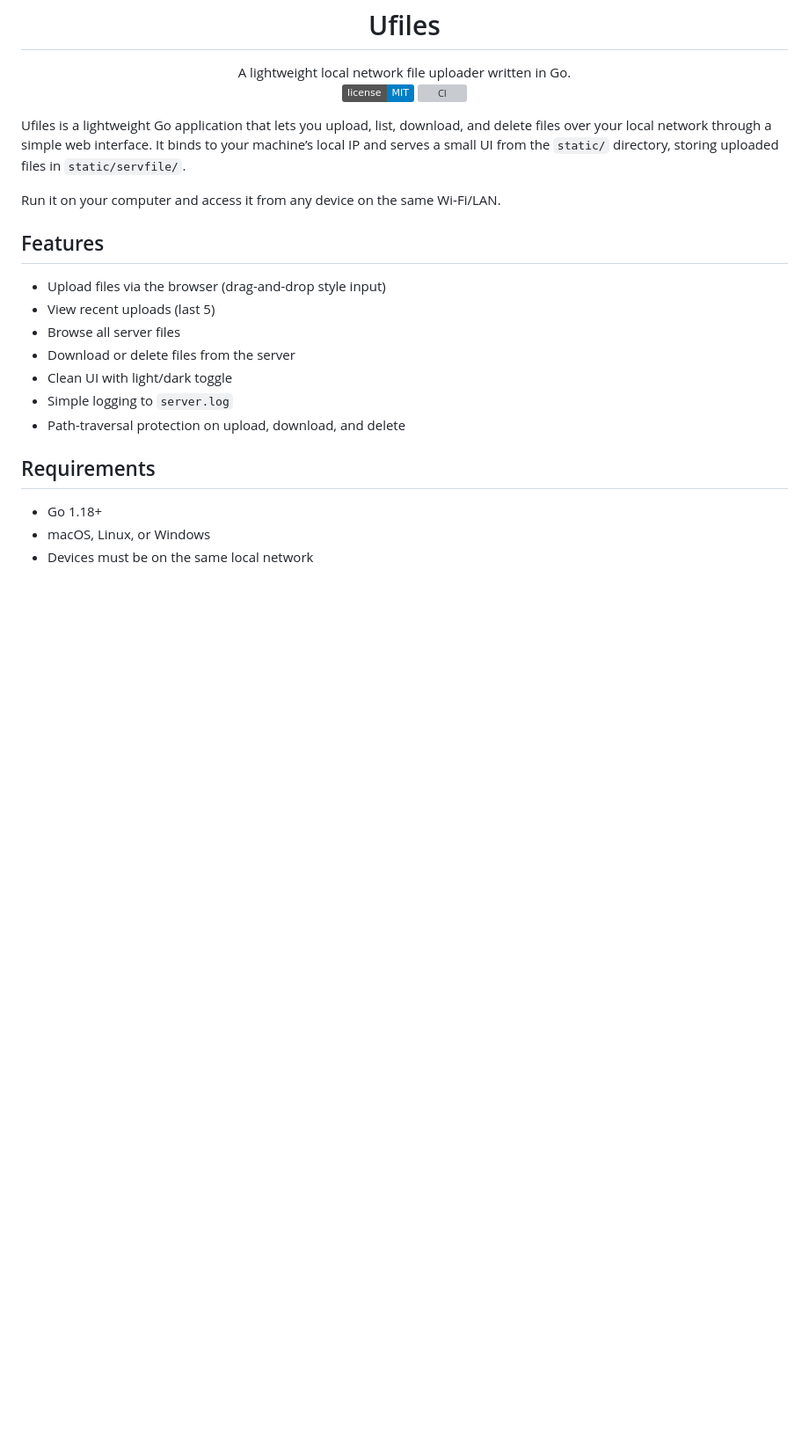
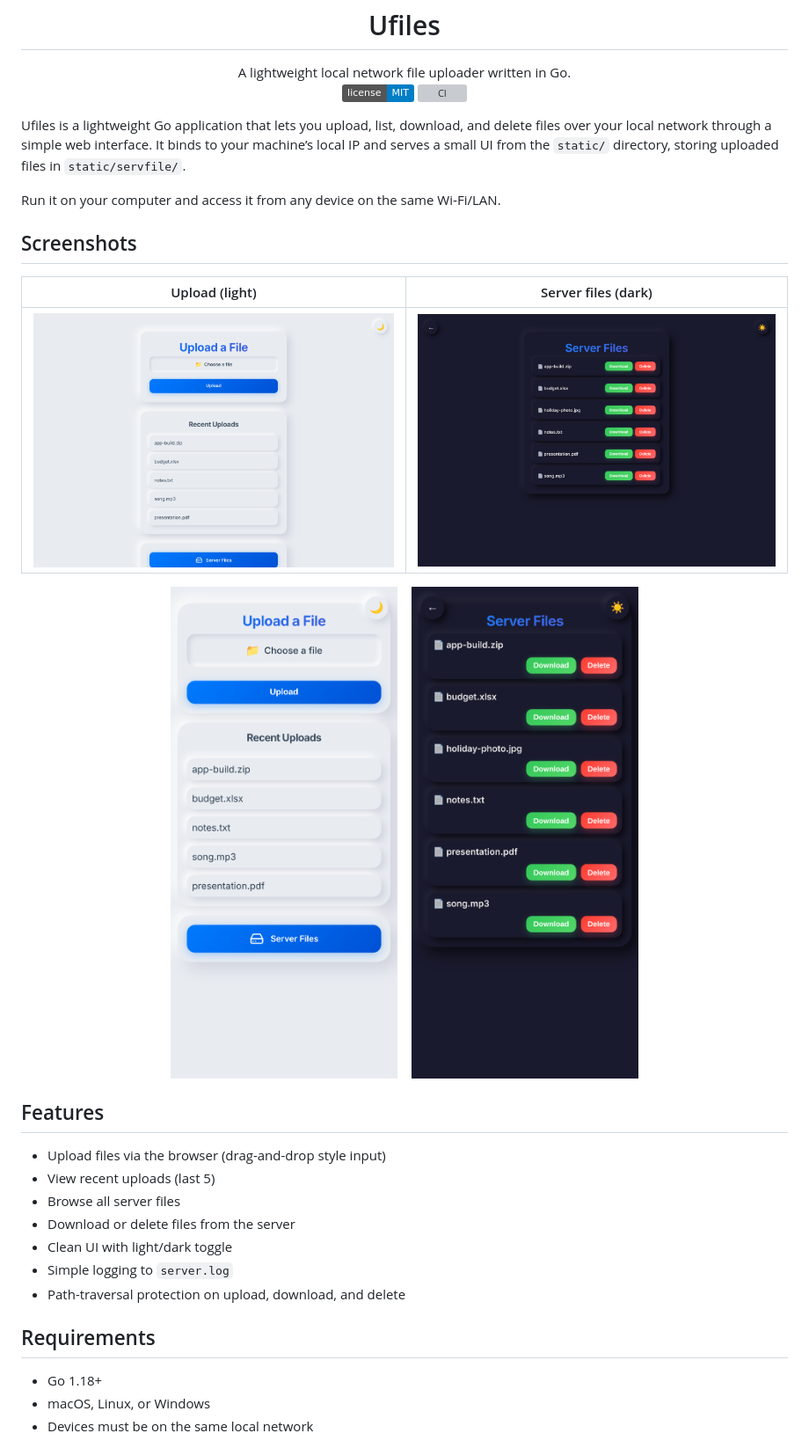
Before and after one commit to 7assanyahya/Ufiles, a Markdown page: README.md, the part around the change. Shown: that part at 88% size. Drawn GitHub-style; pictures changed too: docs/screenshots/file-desktop-dark.png (added), docs/screenshots/file-mobile-dark.png (added), docs/screenshots/index-desktop-light.png (added); badges without logos; blank space fills up the shorter version; grey boxes are pictures that could not be loaded.

Commit message:
Add screenshots to README

```diff
--- a/README.md
+++ b/README.md
@@ -13,6 +13,17 @@
 Ufiles is a lightweight Go application that lets you upload, list, download, and delete files over your local network through a simple web interface. It binds to your machine’s local IP and serves a small UI from the `static/` directory, storing uploaded files in `static/servfile/`.
 
 Run it on your computer and access it from any device on the same Wi‑Fi/LAN.
+
+## Screenshots
+| Upload (light) | Server files (dark) |
+| --- | --- |
+| ![Upload page](docs/screenshots/index-desktop-light.png) | ![Server files page](docs/screenshots/file-desktop-dark.png) |
+
+<p align="center">
+  <img src="docs/screenshots/index-mobile-light.png" alt="Upload page on mobile" width="260">
+  &nbsp;&nbsp;
+  <img src="docs/screenshots/file-mobile-dark.png" alt="Server files on mobile" width="260">
+</p>
 
 ## Features
 - Upload files via the browser (drag-and-drop style input)
```
